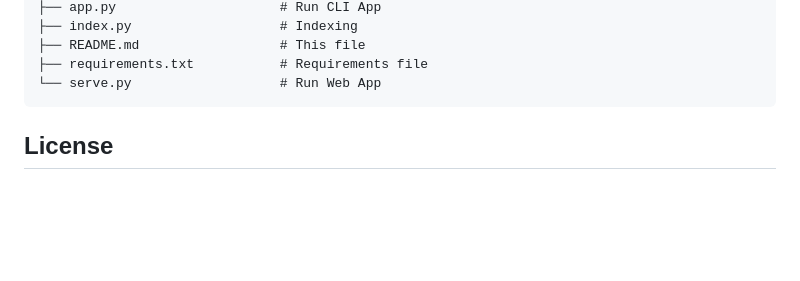
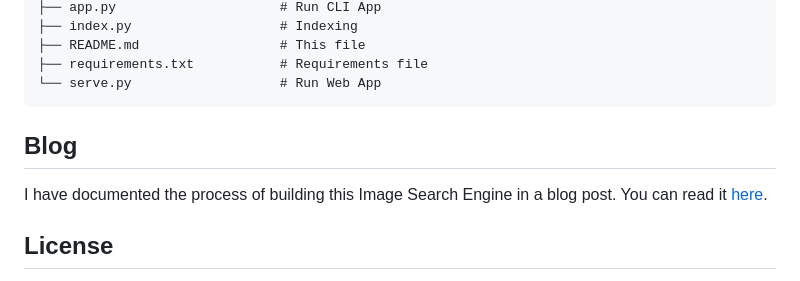
Before and after one commit to sandeep-chakraborty/Image-search-engine, a Markdown page: README.md, the part around the change. Rendered like a GitHub page; blank space fills up the shorter version.

````diff
--- a/README.md
+++ b/README.md
@@ -108,6 +108,7 @@ clip-faiss/
 ├── requirements.txt           # Requirements file
 └── serve.py                   # Run Web App
 ```
-
+## Blog
+I have documented the process of building this Image Search Engine in a blog post. You can read it [here](https://sandeep-chakraborty.hashnode.dev/how-i-built-an-image-search-engine-with-clip-and-faiss).
 ## License
 This project is licensed under the MIT License. Feel free to use, modify, and distribute the code as per the terms of the license.
````
